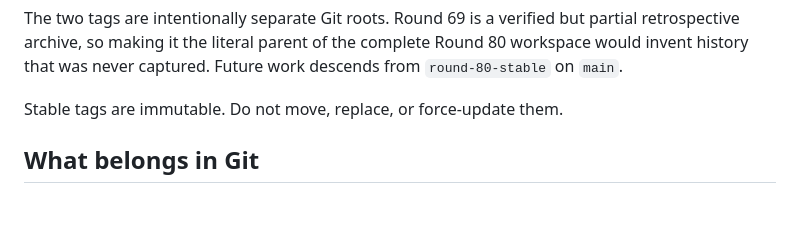
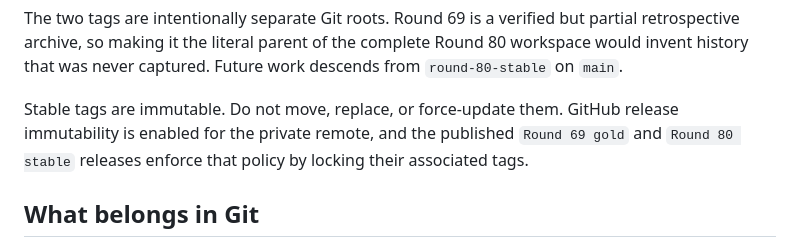
Before and after one commit to oceanncheung/mmmmmstudio, a Markdown page: VERSIONING.md, the part around the change. GitHub-like rendering; blank space fills up the shorter version.

Commit message:
docs: record immutable GitHub releases

```diff
--- a/VERSIONING.md
+++ b/VERSIONING.md
@@ -26,7 +26,10 @@ partial retrospective archive, so making it the literal parent of the complete
 Round 80 workspace would invent history that was never captured. Future work
 descends from `round-80-stable` on `main`.
 
-Stable tags are immutable. Do not move, replace, or force-update them.
+Stable tags are immutable. Do not move, replace, or force-update them. GitHub
+release immutability is enabled for the private remote, and the published
+`Round 69 gold` and `Round 80 stable` releases enforce that policy by locking
+their associated tags.
 
 ## What belongs in Git
 
```
